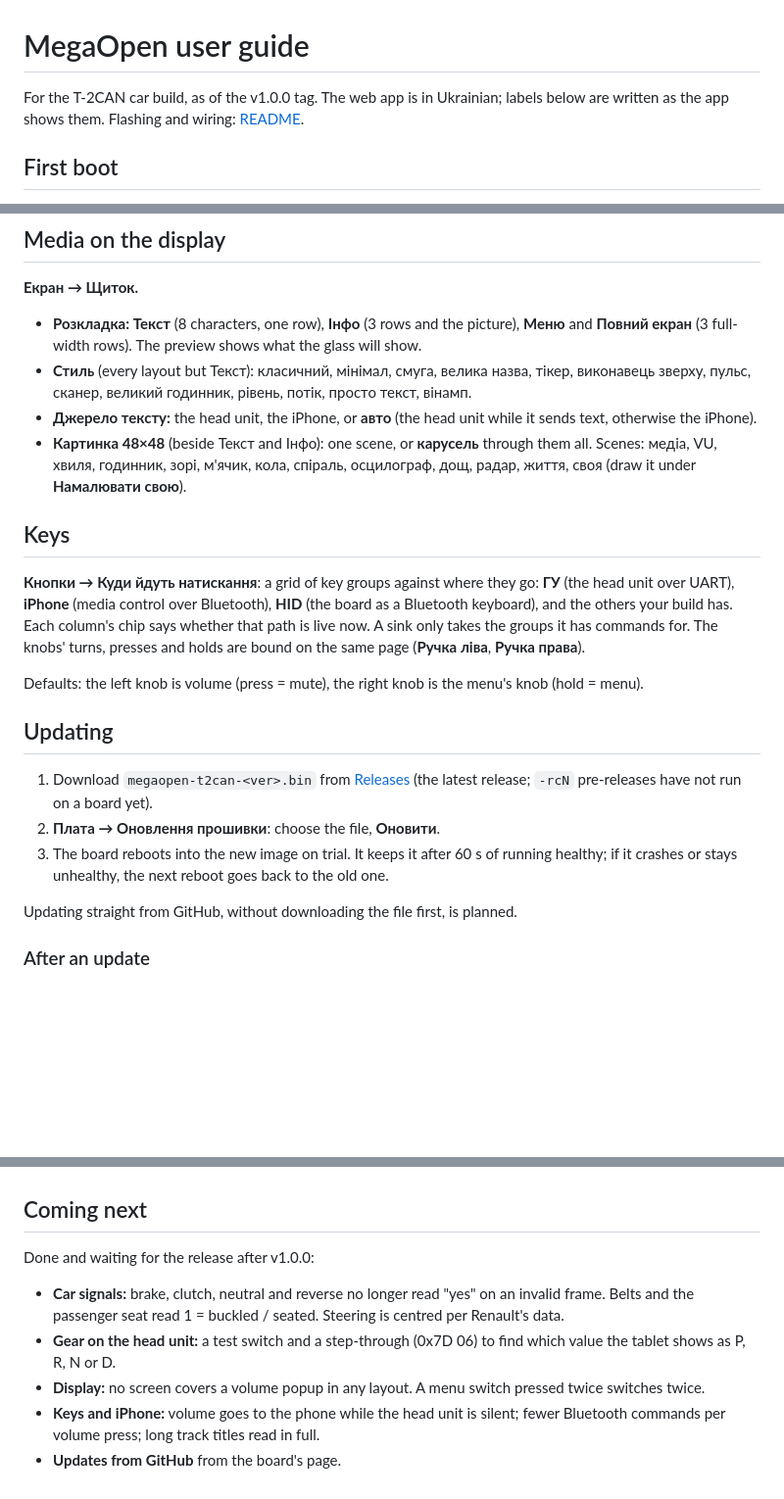
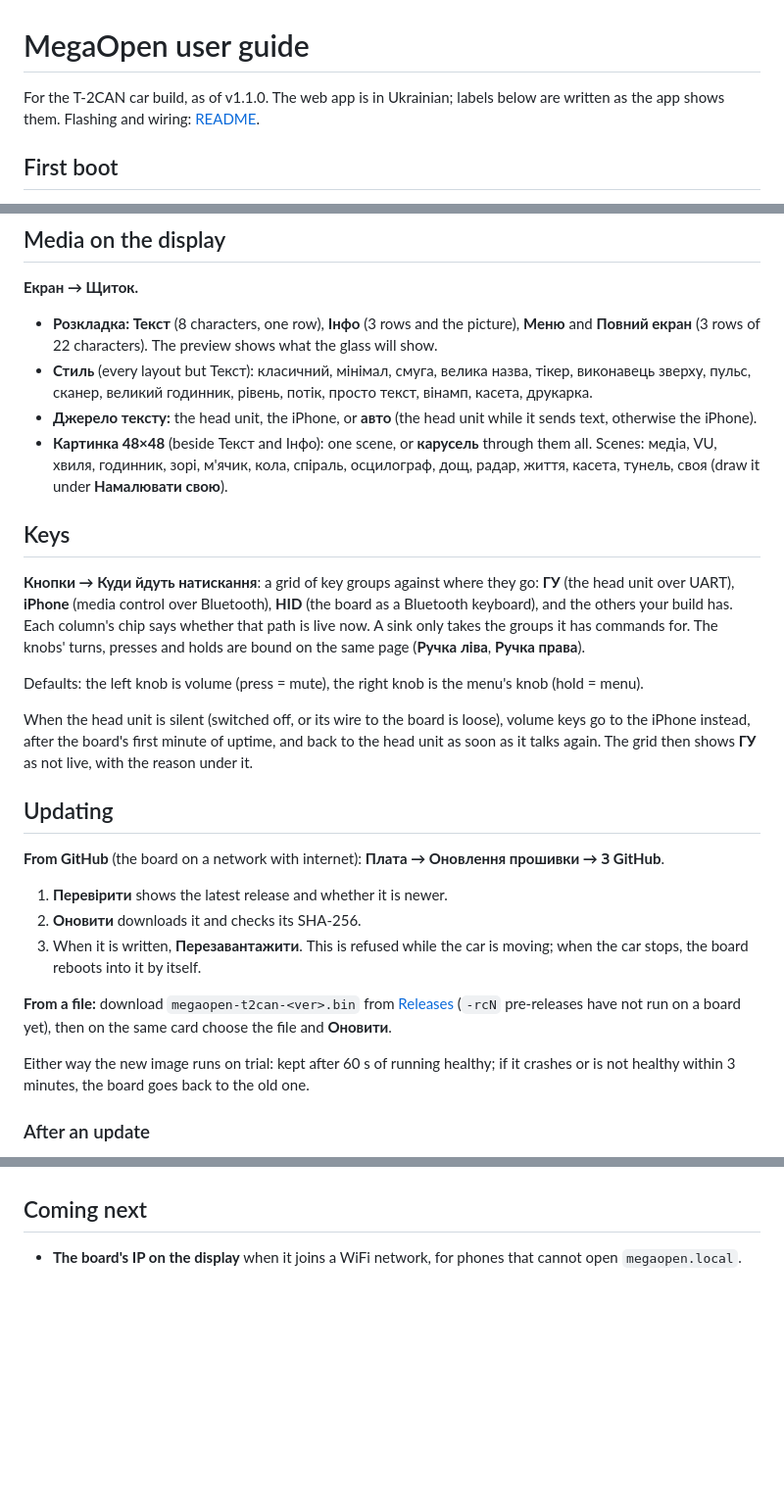
Before and after one commit to Barbedx/MegaOpen, a Markdown page: docs/USER-GUIDE.md, 3 parts joined by grey strips. Shown at 98% size. Rendered like a GitHub page; blank space fills up the shorter version.

Commit message:
User guide: what v1.1.0 adds (GitHub updates, volume to the phone while the head unit is silent, 22-column rows, new styles and scenes)
Updating from GitHub on Плата (check, install, written, reboot, never while
moving), the file upload beside it and the 3-minute trial; the volume
fallback after the first minute; Меню and Повний екран at 22 columns; the
касета/друкарка styles and касета/тунель scenes. 'Coming next' is down to
the IP on the display.

```diff
--- a/docs/USER-GUIDE.md
+++ b/docs/USER-GUIDE.md
@@ -1,6 +1,6 @@
 # MegaOpen user guide
 
-For the T-2CAN car build, as of the v1.0.0 tag. The web app is in Ukrainian;
+For the T-2CAN car build, as of v1.1.0. The web app is in Ukrainian;
 labels below are written as the app shows them. Flashing and wiring:
 [README](../README.md).
 
@@ -82,17 +82,17 @@ yet checked in a car; `--`: no fresh value.
 **Екран → Щиток.**
 
 * **Розкладка:** **Текст** (8 characters, one row), **Інфо** (3 rows and the
-  picture), **Меню** and **Повний екран** (3 full-width rows). The
+  picture), **Меню** and **Повний екран** (3 rows of 22 characters). The
   preview shows what the glass will show.
 * **Стиль** (every layout but Текст): класичний, мінімал, смуга, велика назва,
   тікер, виконавець зверху, пульс, сканер, великий годинник, рівень, потік,
-  просто текст, вінамп.
+  просто текст, вінамп, касета, друкарка.
 * **Джерело тексту:** the head unit, the iPhone, or **авто** (the head unit
   while it sends text, otherwise the iPhone).
 * **Картинка 48×48** (beside Текст and Інфо): one scene, or **карусель**
   through them all. Scenes: медіа, VU, хвиля, годинник, зорі, м'ячик, кола,
-  спіраль, осцилограф, дощ, радар, життя, своя (draw it under **Намалювати
-  свою**).
+  спіраль, осцилограф, дощ, радар, життя, касета, тунель, своя (draw it under
+  **Намалювати свою**).
 
 ## Keys
 
@@ -106,18 +106,29 @@ bound on the same page (**Ручка ліва**, **Ручка права**).
 Defaults: the left knob is volume (press = mute), the right knob is the
 menu's knob (hold = menu).
 
+When the head unit is silent (switched off, or its wire to the board is
+loose), volume keys go to the iPhone instead, after the board's first minute
+of uptime, and back to the head unit as soon as it talks again. The grid then
+shows **ГУ** as not live, with the reason under it.
+
 ## Updating
 
-1. Download `megaopen-t2can-<ver>.bin` from
-   [Releases](https://github.com/Barbedx/MegaOpen/releases) (the latest
-   release; `-rcN` pre-releases have not run on a board yet).
-2. **Плата → Оновлення прошивки**: choose the file, **Оновити**.
-3. The board reboots into the new image on trial. It keeps it after 60 s of
-   running healthy; if it crashes or stays unhealthy, the next reboot goes
-   back to the old one.
+**From GitHub** (the board on a network with internet):
+**Плата → Оновлення прошивки → З GitHub**.
 
-Updating straight from GitHub, without downloading the file first, is
-planned.
+1. **Перевірити** shows the latest release and whether it is newer.
+2. **Оновити** downloads it and checks its SHA-256.
+3. When it is written, **Перезавантажити**. This is refused while the car is
+   moving; when the car stops, the board reboots into it by itself.
+
+**From a file:** download `megaopen-t2can-<ver>.bin` from
+[Releases](https://github.com/Barbedx/MegaOpen/releases) (`-rcN`
+pre-releases have not run on a board yet), then on the same card choose the
+file and **Оновити**.
+
+Either way the new image runs on trial: kept after 60 s of running healthy;
+if it crashes or is not healthy within 3 minutes, the board goes back to the
+old one.
 
 ### After an update
 
@@ -154,16 +165,5 @@ boot), and **Сервіс → Лог** (live).
 
 ## Coming next
 
-Done and waiting for the release after v1.0.0:
-
-* **Car signals:** brake, clutch, neutral and reverse no longer read "yes"
-  on an invalid frame. Belts and the passenger seat read 1 = buckled /
-  seated. Steering is centred per Renault's data.
-* **Gear on the head unit:** a test switch and a step-through (0x7D 06) to
-  find which value the tablet shows as P, R, N or D.
-* **Display:** no screen covers a volume popup in any layout. A menu switch
-  pressed twice switches twice.
-* **Keys and iPhone:** volume goes to the phone while the head unit is
-  silent; fewer Bluetooth commands per volume press; long track titles read
-  in full.
-* **Updates from GitHub** from the board's page.
+* **The board's IP on the display** when it joins a WiFi network, for phones
+  that cannot open `megaopen.local`.
```
